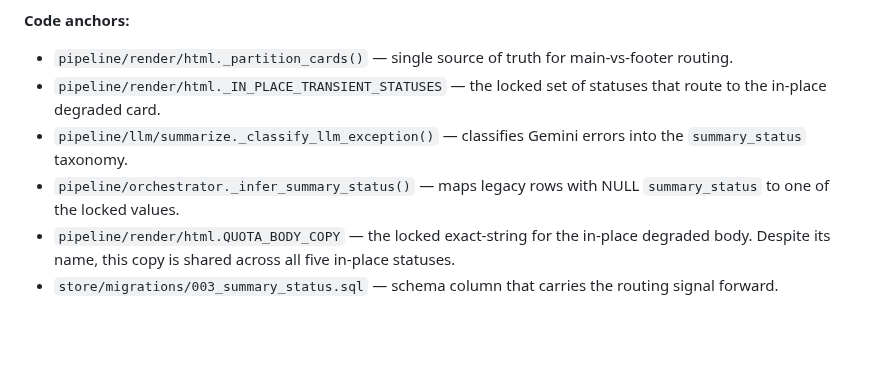
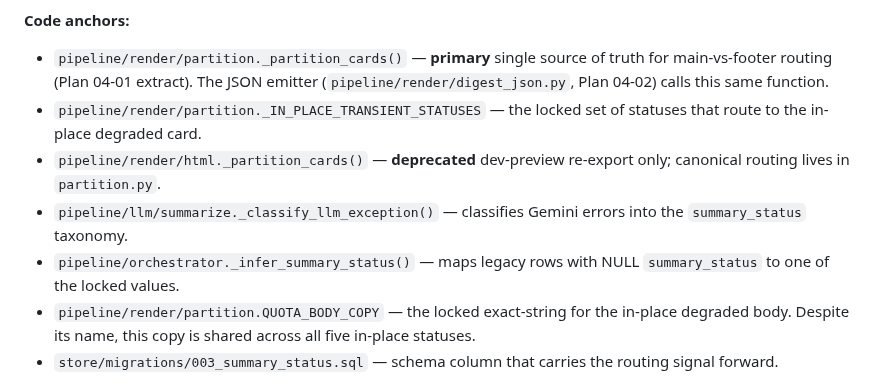
Before and after one commit to dsickles/AI-Digest, a Markdown page: .planning/LOCKED-DIRECTIVES.md, the part around the change. Drawn GitHub-style; blank space fills up the shorter version.

Commit message:
docs(04-01): align LOCKED-01 anchors and three-tab REQUIREMENTS

```diff
--- a/.planning/LOCKED-DIRECTIVES.md
+++ b/.planning/LOCKED-DIRECTIVES.md
@@ -102,15 +102,18 @@ genuinely-thin RSS stubs ("New release: 0.1a4") get the link-only
 footer treatment, because they will never have a real summary to add.
 
 **Code anchors:**
-- `pipeline/render/html._partition_cards()` — single source of truth
-  for main-vs-footer routing.
-- `pipeline/render/html._IN_PLACE_TRANSIENT_STATUSES` — the locked set
+- `pipeline/render/partition._partition_cards()` — **primary** single source of
+  truth for main-vs-footer routing (Plan 04-01 extract). The JSON emitter
+  (`pipeline/render/digest_json.py`, Plan 04-02) calls this same function.
+- `pipeline/render/partition._IN_PLACE_TRANSIENT_STATUSES` — the locked set
   of statuses that route to the in-place degraded card.
+- `pipeline/render/html._partition_cards()` — **deprecated** dev-preview
+  re-export only; canonical routing lives in `partition.py`.
 - `pipeline/llm/summarize._classify_llm_exception()` — classifies
   Gemini errors into the `summary_status` taxonomy.
 - `pipeline/orchestrator._infer_summary_status()` — maps legacy rows
   with NULL `summary_status` to one of the locked values.
-- `pipeline/render/html.QUOTA_BODY_COPY` — the locked exact-string
+- `pipeline/render/partition.QUOTA_BODY_COPY` — the locked exact-string
   for the in-place degraded body. Despite its name, this copy is
   shared across all five in-place statuses.
 - `store/migrations/003_summary_status.sql` — schema column that
```
Also changed, not shown: .planning/REQUIREMENTS.md (+5 -2 lines).
